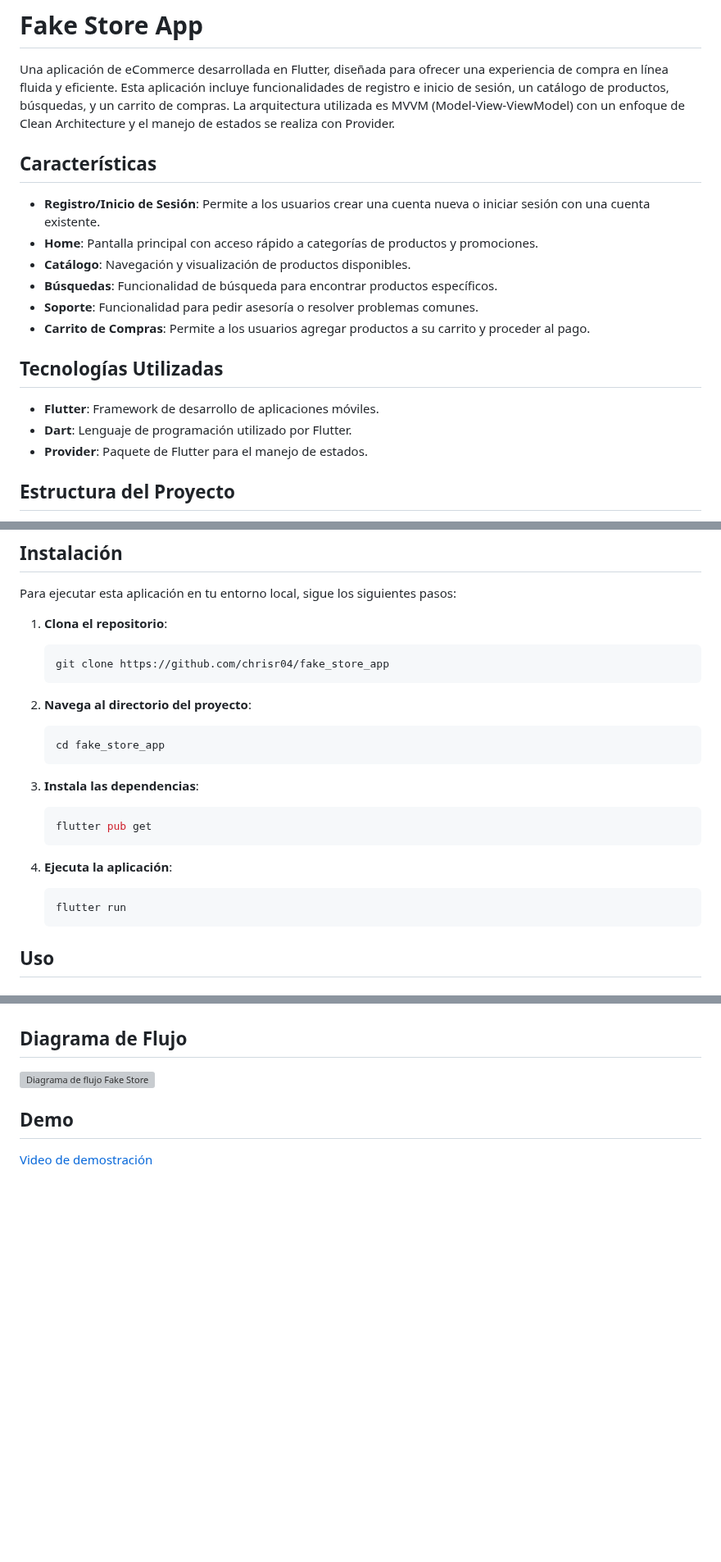
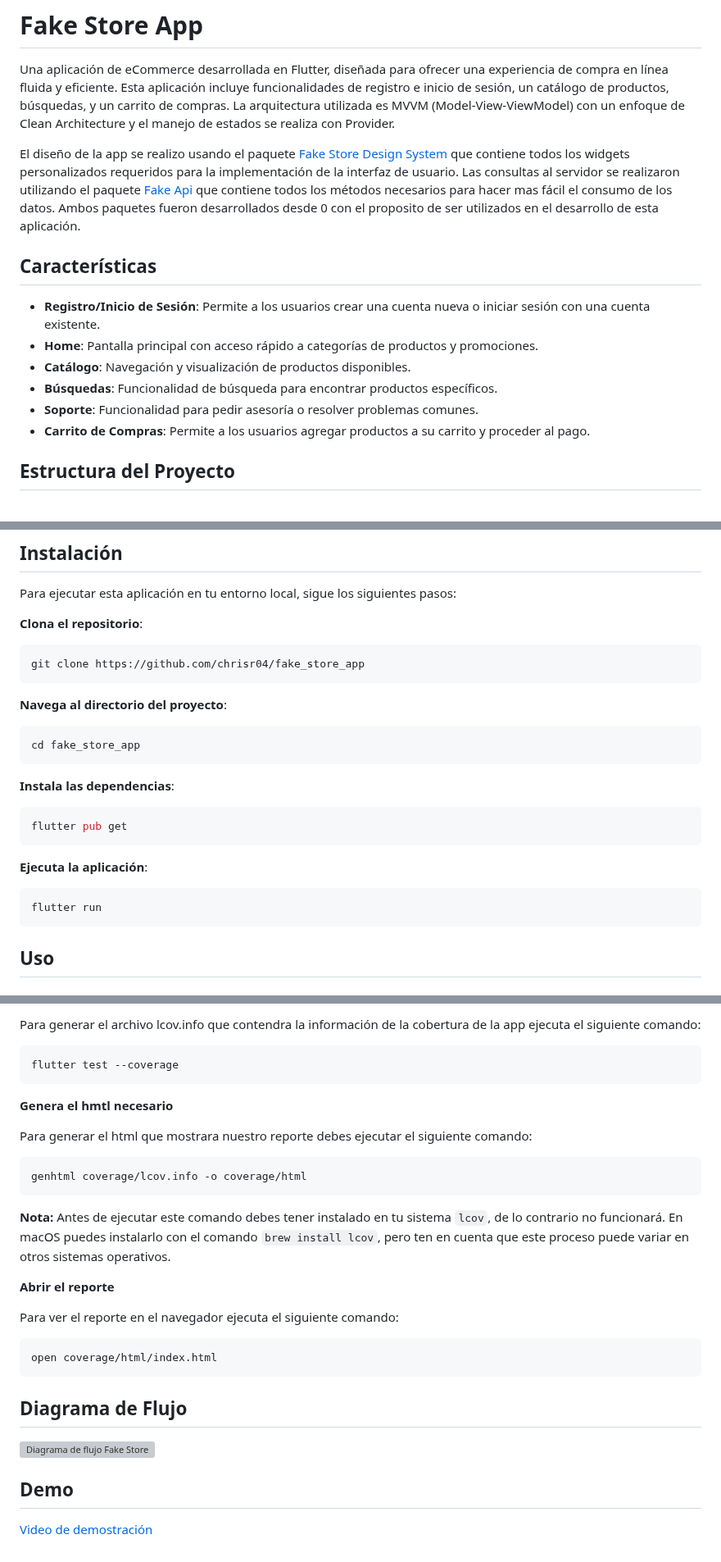
Before and after one commit to chrisr04/fake_store_app, a Markdown page: README.md, 3 parts joined by grey strips. Shown at 82% size. Rendered like a GitHub page; blank space fills up the shorter version; grey boxes are pictures that could not be loaded.

Commit message:
Add test docs

````diff
--- a/README.md
+++ b/README.md
@@ -1,6 +1,8 @@
 # Fake Store App
 
 Una aplicación de eCommerce desarrollada en Flutter, diseñada para ofrecer una experiencia de compra en línea fluida y eficiente. Esta aplicación incluye funcionalidades de registro e inicio de sesión, un catálogo de productos, búsquedas, y un carrito de compras. La arquitectura utilizada es MVVM (Model-View-ViewModel) con un enfoque de Clean Architecture y el manejo de estados se realiza con Provider.
+
+El diseño de la app se realizo usando el paquete [Fake Store Design System](https://github.com/chrisr04/fake_store_ds.git) que contiene todos los widgets personalizados requeridos para la implementación de la interfaz de usuario. Las consultas al servidor se realizaron utilizando el paquete [Fake Api](https://github.com/chrisr04/fake_api.git) que contiene todos los métodos necesarios para hacer mas fácil el consumo de los datos. Ambos paquetes fueron desarrollados desde 0 con el proposito de ser utilizados en el desarrollo de esta aplicación.
 
 ## Características
 
@@ -10,12 +12,6 @@ Una aplicación de eCommerce desarrollada en Flutter, diseñada para ofrecer una
 - **Búsquedas**: Funcionalidad de búsqueda para encontrar productos específicos.
 - **Soporte**: Funcionalidad para pedir asesoría o resolver problemas comunes.
 - **Carrito de Compras**: Permite a los usuarios agregar productos a su carrito y proceder al pago.
-
-## Tecnologías Utilizadas
-
-- **Flutter**: Framework de desarrollo de aplicaciones móviles.
-- **Dart**: Lenguaje de programación utilizado por Flutter.
-- **Provider**: Paquete de Flutter para el manejo de estados.
 
 ## Estructura del Proyecto
 
@@ -31,25 +27,25 @@ El proyecto está estructurado siguiendo los principios de Clean Architecture co
 
 Para ejecutar esta aplicación en tu entorno local, sigue los siguientes pasos:
 
-1. **Clona el repositorio**:
-    ```bash
-    git clone https://github.com/chrisr04/fake_store_app
-    ```
+**Clona el repositorio**:
+```bash
+git clone https://github.com/chrisr04/fake_store_app
+```
 
-2. **Navega al directorio del proyecto**:
-    ```bash
-    cd fake_store_app
-    ```
+**Navega al directorio del proyecto**:
+```bash
+cd fake_store_app
+```
 
-3. **Instala las dependencias**:
-    ```bash
-    flutter pub get
-    ```
+**Instala las dependencias**:
+```bash
+flutter pub get
+```
 
-4. **Ejecuta la aplicación**:
-    ```bash
-    flutter run
-    ```
+**Ejecuta la aplicación**:
+```bash
+flutter run
+```
 
 ## Uso
 
@@ -83,3 +151,27 @@ Para ejecutar esta aplicación en tu entorno local, sigue los siguientes pasos:
+Para generar el archivo lcov.info que contendra la información de la cobertura de la app ejecuta el siguiente comando:
+
+```bash
+flutter test --coverage
+```
+
+**Genera el hmtl necesario**
+
+Para generar el html que mostrara nuestro reporte debes ejecutar el siguiente comando:
+
+```bash
+genhtml coverage/lcov.info -o coverage/html
+```
+
+**Nota:** Antes de ejecutar este comando debes tener instalado en tu sistema `lcov`, de lo contrario no funcionará. En macOS puedes instalarlo con el comando `brew install lcov`, pero ten en cuenta que este proceso puede variar en otros sistemas operativos.
+
+**Abrir el reporte**
+
+Para ver el reporte en el navegador ejecuta el siguiente comando:
+
+```bash
+open coverage/html/index.html
+```
+
 
 ## Diagrama de Flujo
 
````
Also changed, not shown: other parts of README.md (+72 -0 lines).
